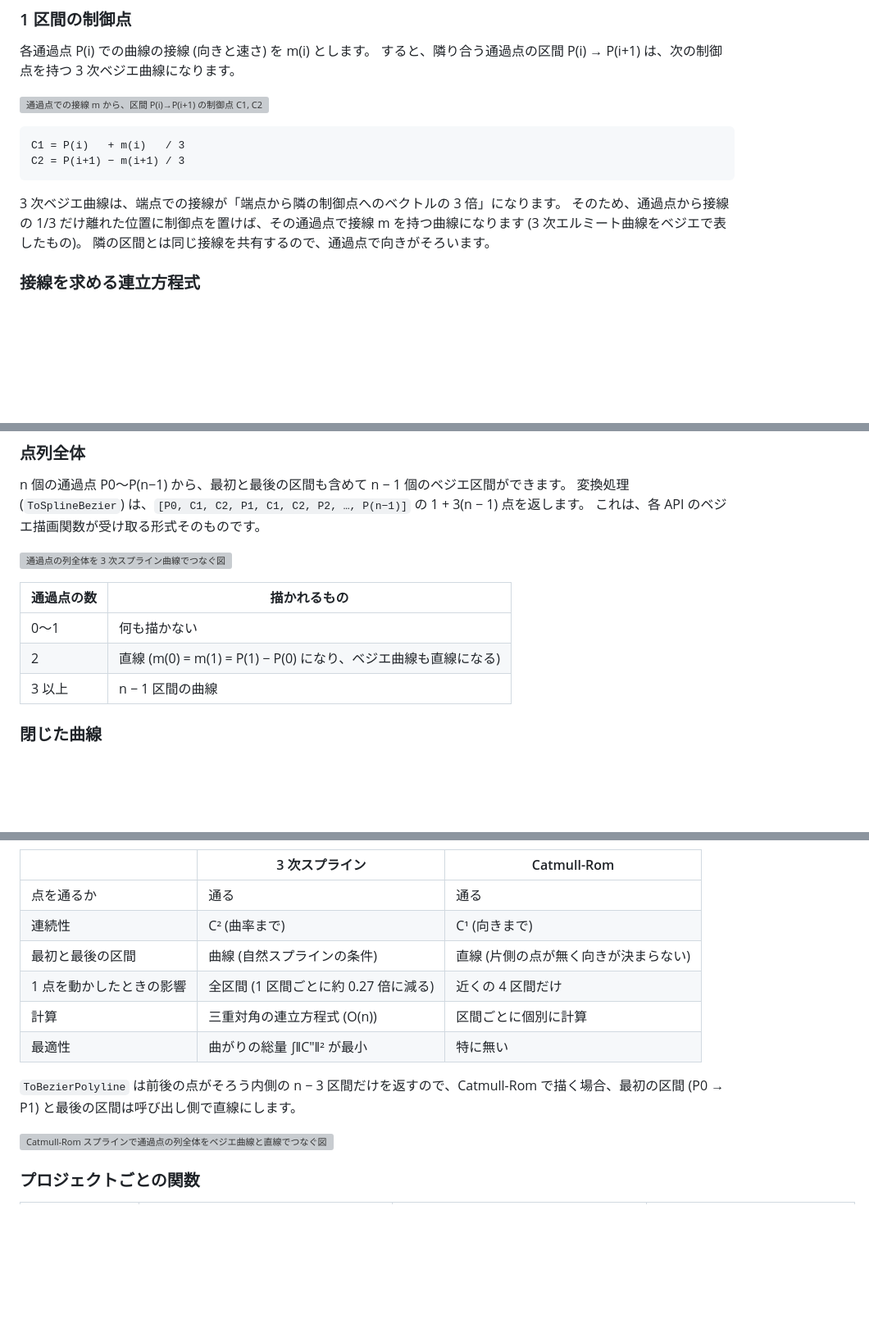
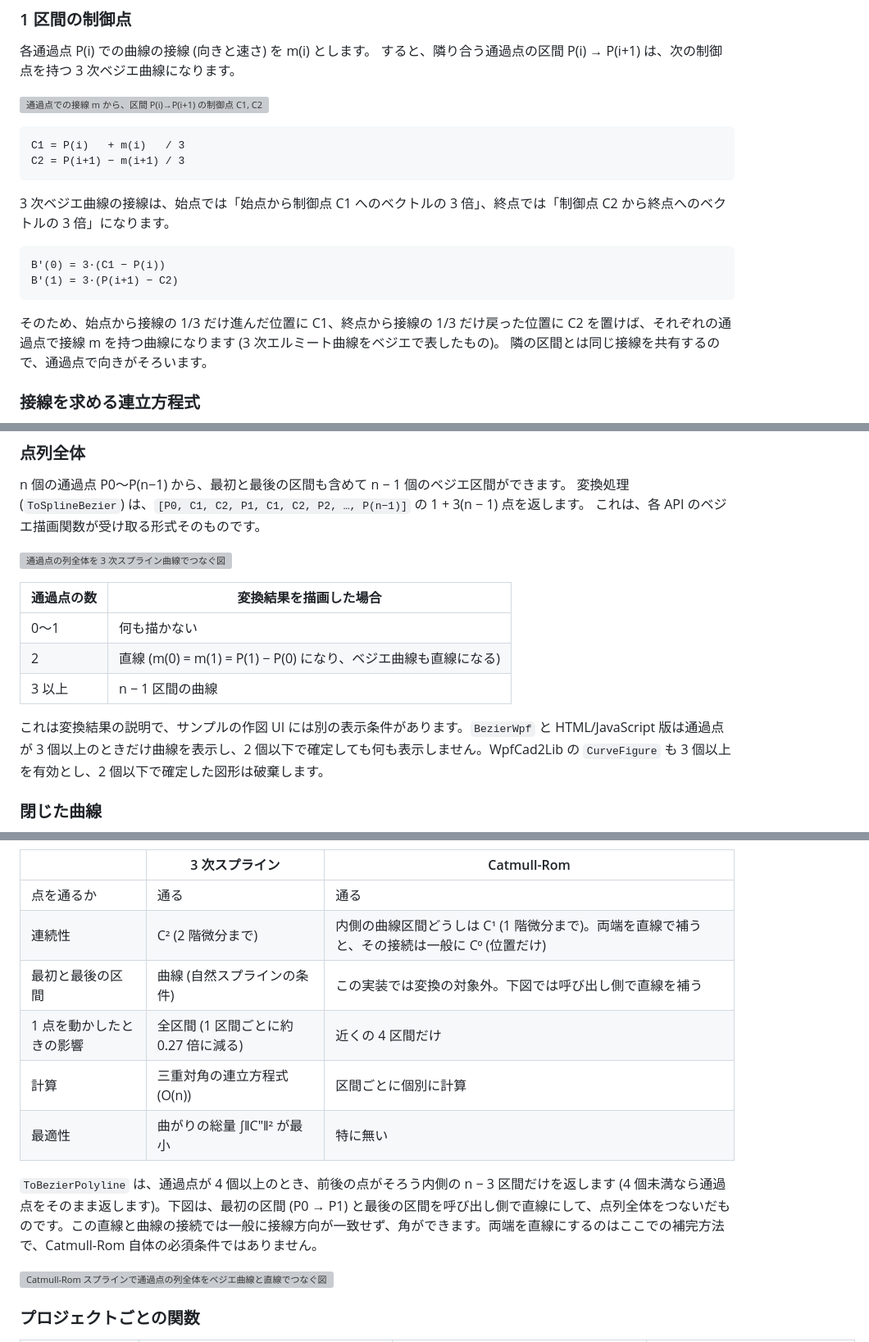
Before and after one commit to Fujiwo/Shos.BezierSamples, a Markdown page: README.md, 3 parts joined by grey strips. Shown at 82% size. Drawn GitHub-style; blank space fills up the shorter version; grey boxes are pictures that could not be loaded.

Commit message:
README.md の 3 次ベジエ曲線の接線の説明を明確化し、変換結果の描画条件を追加しました。また、HTML/JavaScript 版の単体テストの許容誤差についての説明を更新しました。

````diff
--- a/README.md
+++ b/README.md
@@ -158,8 +158,14 @@ C1 = P(i)   + m(i)   / 3
 C2 = P(i+1) − m(i+1) / 3
 ```
 
-3 次ベジエ曲線は、端点での接線が「端点から隣の制御点へのベクトルの 3 倍」になります。
-そのため、通過点から接線の 1/3 だけ離れた位置に制御点を置けば、その通過点で接線 m を持つ曲線になります (3 次エルミート曲線をベジエで表したもの)。
+3 次ベジエ曲線の接線は、始点では「始点から制御点 C1 へのベクトルの 3 倍」、終点では「制御点 C2 から終点へのベクトルの 3 倍」になります。
+
+```text
+B′(0) = 3·(C1 − P(i))
+B′(1) = 3·(P(i+1) − C2)
+```
+
+そのため、始点から接線の 1/3 だけ進んだ位置に C1、終点から接線の 1/3 だけ戻った位置に C2 を置けば、それぞれの通過点で接線 m を持つ曲線になります (3 次エルミート曲線をベジエで表したもの)。
 隣の区間とは同じ接線を共有するので、通過点で向きがそろいます。
 
 ### 接線を求める連立方程式
@@ -227,11 +233,13 @@ n 個の通過点 P0〜P(n−1) から、最初と最後の区間も含めて n
 
 ![通過点の列全体を 3 次スプライン曲線でつなぐ図](docs/images/spline-polyline.svg)
 
-| 通過点の数 | 描かれるもの |
+| 通過点の数 | 変換結果を描画した場合 |
 |---|---|
 | 0〜1 | 何も描かない |
 | 2 | 直線 (m(0) = m(1) = P(1) − P(0) になり、ベジエ曲線も直線になる) |
 | 3 以上 | n − 1 区間の曲線 |
+
+これは変換結果の説明で、サンプルの作図 UI には別の表示条件があります。`BezierWpf` と HTML/JavaScript 版は通過点が 3 個以上のときだけ曲線を表示し、2 個以下で確定しても何も表示しません。WpfCad2Lib の `CurveFigure` も 3 個以上を有効とし、2 個以下で確定した図形は破棄します。
 
 ### 閉じた曲線
 
@@ -270,13 +278,13 @@ n 個の通過点 P0〜P(n−1) から、最初と最後の区間も含めて n
 | | 3 次スプライン | Catmull-Rom |
 |---|---|---|
 | 点を通るか | 通る | 通る |
-| 連続性 | C² (曲率まで) | C¹ (向きまで) |
-| 最初と最後の区間 | 曲線 (自然スプラインの条件) | 直線 (片側の点が無く向きが決まらない) |
+| 連続性 | C² (2 階微分まで) | 内側の曲線区間どうしは C¹ (1 階微分まで)。両端を直線で補うと、その接続は一般に C⁰ (位置だけ) |
+| 最初と最後の区間 | 曲線 (自然スプラインの条件) | この実装では変換の対象外。下図では呼び出し側で直線を補う |
 | 1 点を動かしたときの影響 | 全区間 (1 区間ごとに約 0.27 倍に減る) | 近くの 4 区間だけ |
 | 計算 | 三重対角の連立方程式 (O(n)) | 区間ごとに個別に計算 |
 | 最適性 | 曲がりの総量 ∫‖C″‖² が最小 | 特に無い |
 
-`ToBezierPolyline` は前後の点がそろう内側の n − 3 区間だけを返すので、Catmull-Rom で描く場合、最初の区間 (P0 → P1) と最後の区間は呼び出し側で直線にします。
+`ToBezierPolyline` は、通過点が 4 個以上のとき、前後の点がそろう内側の n − 3 区間だけを返します (4 個未満なら通過点をそのまま返します)。下図は、最初の区間 (P0 → P1) と最後の区間を呼び出し側で直線にして、点列全体をつないだものです。この直線と曲線の接続では一般に接線方向が一致せず、角ができます。両端を直線にするのはここでの補完方法で、Catmull-Rom 自体の必須条件ではありません。
 
 ![Catmull-Rom スプラインで通過点の列全体をベジエ曲線と直線でつなぐ図](docs/images/bezier-polyline.svg)
 
````
Also changed, not shown: other parts of README.md (+1 -1 lines).
